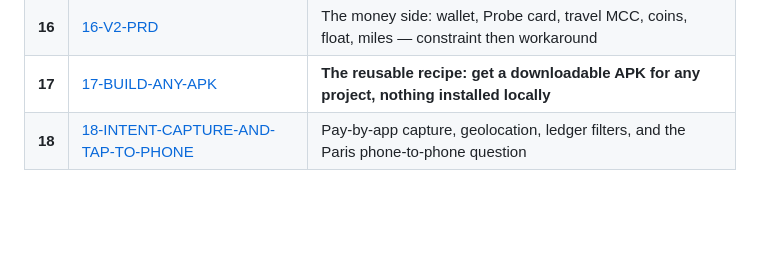
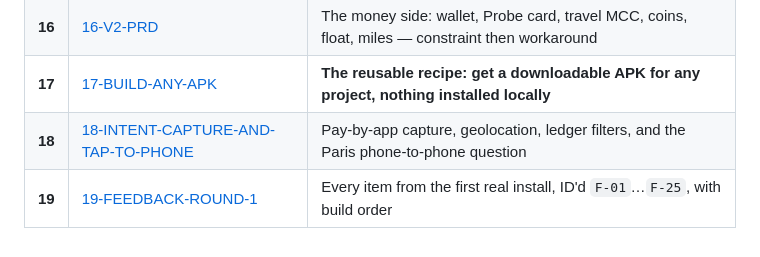
Before and after one commit to adityamaurya/SWIP, a Markdown page: docs/00-INDEX.md, the part around the change. Drawn GitHub-style; blank space fills up the shorter version.

```diff
--- a/docs/00-INDEX.md
+++ b/docs/00-INDEX.md
@@ -94,3 +94,4 @@ Inter's `tnum` needs enabling by hand on the `MCC` text style.
 | **16** | [16-V2-PRD](16-V2-PRD.md) | The money side: wallet, Probe card, travel MCC, coins, float, miles — constraint then workaround |
 | **17** | [17-BUILD-ANY-APK](17-BUILD-ANY-APK.md) | **The reusable recipe: get a downloadable APK for any project, nothing installed locally** |
 | **18** | [18-INTENT-CAPTURE-AND-TAP-TO-PHONE](18-INTENT-CAPTURE-AND-TAP-TO-PHONE.md) | Pay-by-app capture, geolocation, ledger filters, and the Paris phone-to-phone question |
+| **19** | [19-FEEDBACK-ROUND-1](19-FEEDBACK-ROUND-1.md) | Every item from the first real install, ID'd `F-01`…`F-25`, with build order |
```
Also changed, not shown: docs/19-FEEDBACK-ROUND-1.md (added, +195 -0 lines).
